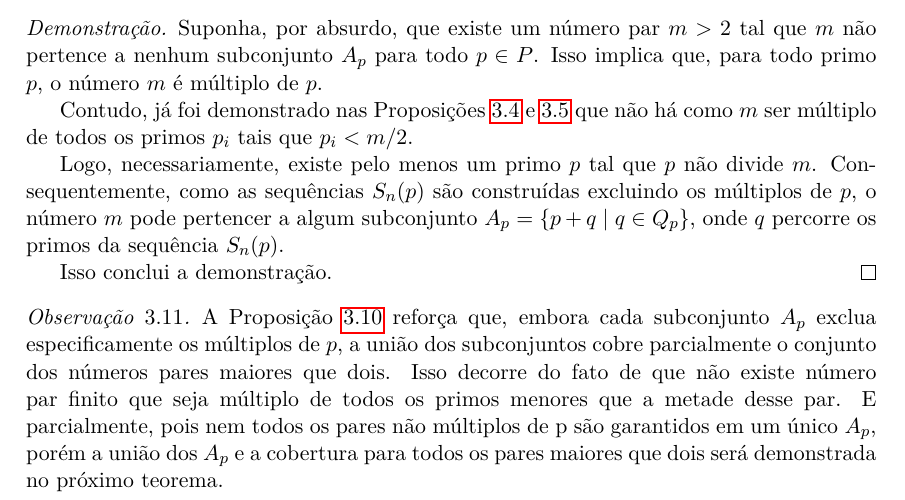
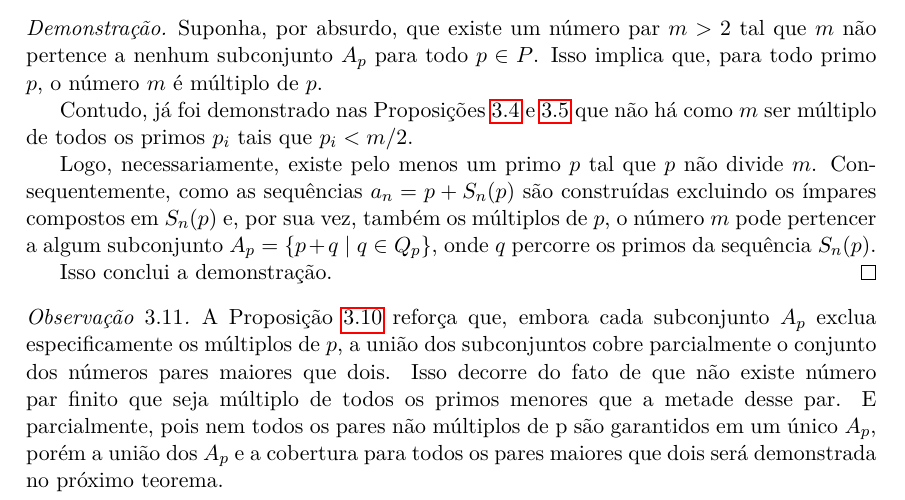
Before and after one commit to tiagobandeira/conjectura-de-goldbach, a LaTeX paper (latex/conjectura_goldbach_proposta_demonstracao.tex): part of page 9 of 16, cut so that both start at the same text. Compiled offline with pdfLaTeX.

Commit message:
Corecao na demonstracao da proposicao sobre corbertura parcial do pares em um Ap

```diff
--- a/latex/conjectura_goldbach_proposta_demonstracao.tex
+++ b/latex/conjectura_goldbach_proposta_demonstracao.tex
@@ -582,7 +582,7 @@
 
 		Contudo, já foi demonstrado nas Proposições \ref{prop: produto_p_menores_a_meio} e \ref{prop:existencia_de_primos_nao_divisores} que não há como \(m\) ser múltiplo de todos os primos \( p_i \) tais que \( p_i < m/2 \).
 
-		Logo, necessariamente, existe pelo menos um primo \(p\) tal que \(p\) não divide \(m\). Consequentemente, como as sequências \(S_n(p)\) são construídas excluindo os múltiplos de \(p\), o número \(m\) pode pertencer a algum subconjunto \(A_p = \{p + q \mid q \in Q_p\}\), onde \(q\) percorre os primos da sequência \(S_n(p)\).
+		Logo, necessariamente, existe pelo menos um primo \(p\) tal que \(p\) não divide \(m\). Consequentemente, como as sequências \(a_n = p + S_n(p)\) são construídas excluindo os ímpares compostos em \(S_n(p)\) e, por sua vez, também os múltiplos de \(p\), o número \(m\) pode pertencer a algum subconjunto \(A_p = \{p + q \mid q \in Q_p\}\), onde \(q\) percorre os primos da sequência \(S_n(p)\).
 
 		Isso conclui a demonstração.
 	\end{proof}
```
Also changed, not shown: latex/conjectura_goldbach_proposta_demonstracao.pdf.
